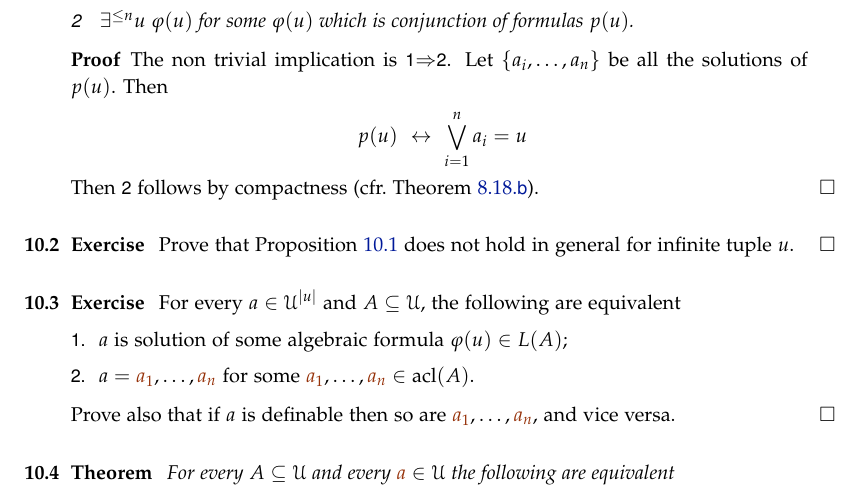
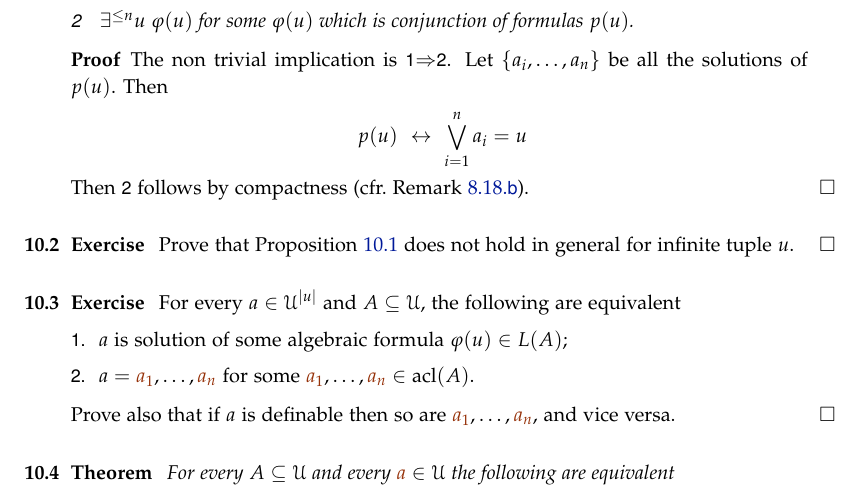
Before and after one commit to domenicozambella/creche, a LaTeX thesis (creche.tex, which reads geometry.tex): part of page 73 of 112, cut so that both start at the same text. Compiled offline with pdfLaTeX.

Commit message:
corretto refuso

```diff
--- a/geometry.tex
+++ b/geometry.tex
@@ -29,7 +29,7 @@ For every $A\subseteq\U$ and every type $p(u)\subseteq L(A)$, where $|u|<\omega$
 
 \ceq{\hfill p(u)}{\iff}{\bigvee^n_{i=1}a_i=u}
 
-Then \ssf{2} follows by compactness (cfr.\@ Theorem~\hyperref[rem_normality]{\ref*{rem_normality}.\ssf{b}}).
+Then \ssf{2} follows by compactness (cfr.\@ Remark~\hyperref[rem_normality]{\ref*{rem_normality}.\ssf{b}}).
 % The non trivial implication is \ssf{1}$\IMP$\ssf{2}. Assume \ssf{1}, then the following type is inconsistent
 %
 % \hfil$\displaystyle   \bigcup_{j<i\le n}\Big[p(u_i)\cup\big\{u_i\neq u_j\big\}\Big]$
```
